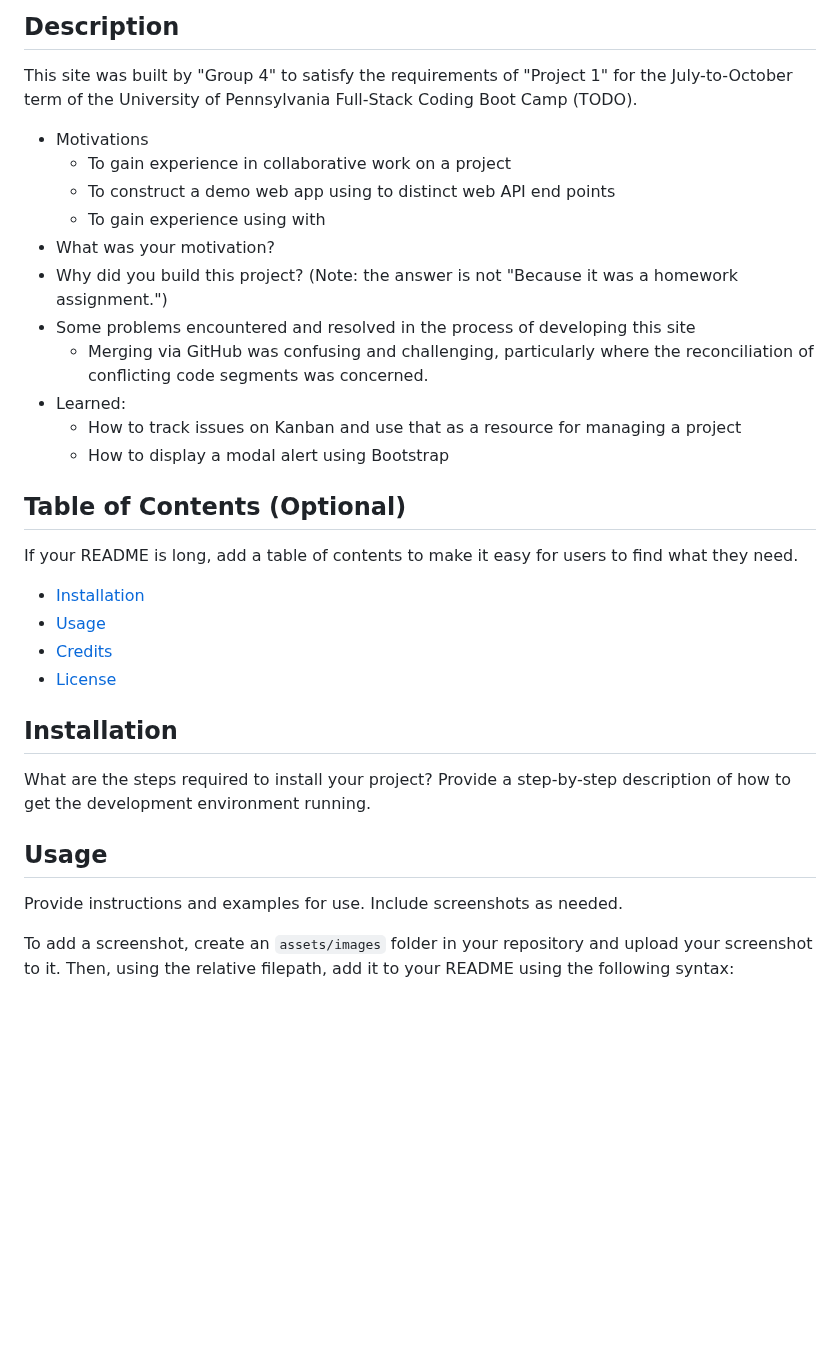
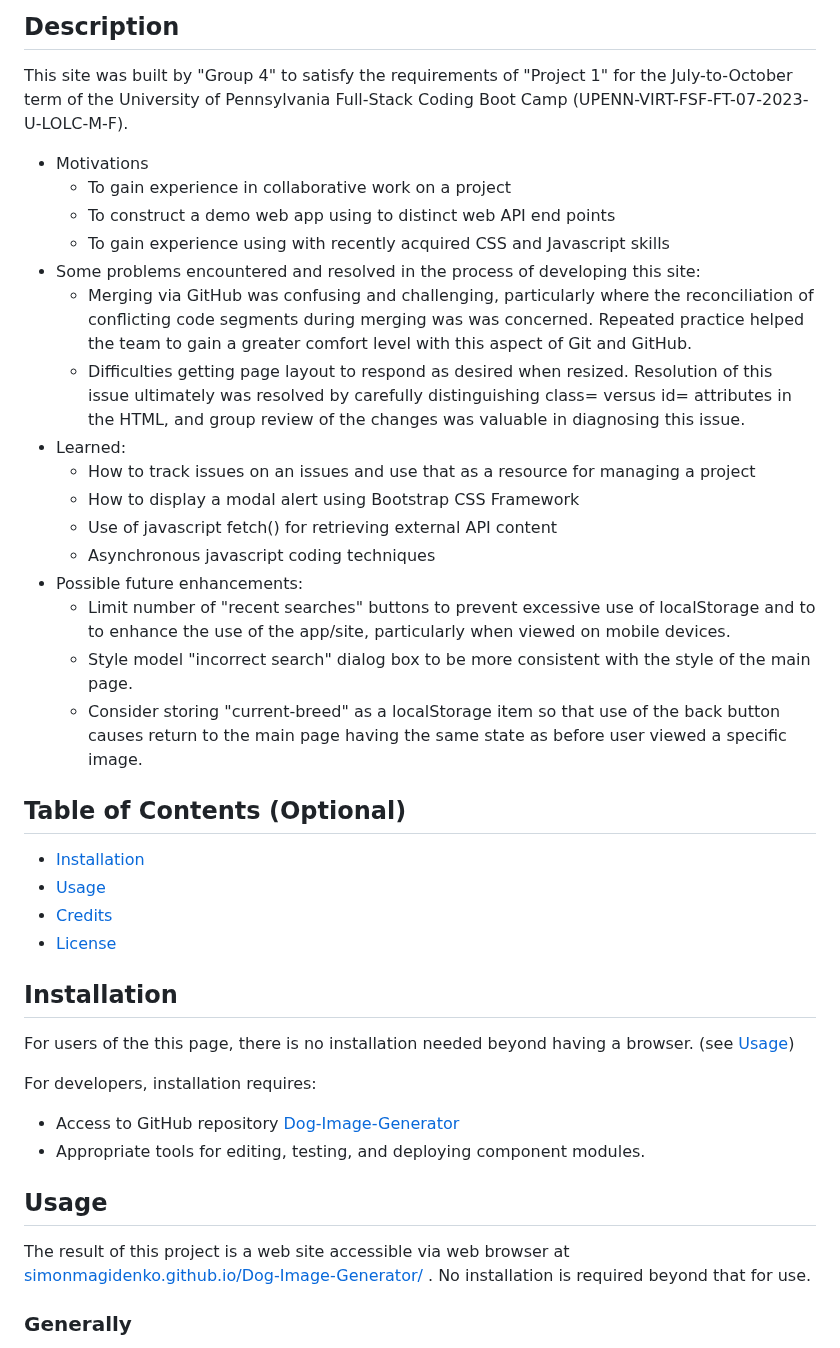
Before and after one commit to HarryFelty/Dog-Image-Generator, a Markdown page: README.md, the part around one of its changes. Rendered like a GitHub page; blank space fills up the shorter version.

```diff
--- a/README.md
+++ b/README.md
@@ -3,37 +3,53 @@
 ## Description
 
 This site was built by "Group 4" to satisfy the requirements of "Project 1" for the July-to-October term of the
-University of Pennsylvania Full-Stack Coding Boot Camp (TODO).
+University of Pennsylvania Full-Stack Coding Boot Camp (UPENN-VIRT-FSF-FT-07-2023-U-LOLC-M-F).
 
 - Motivations
     - To gain experience in collaborative work on a project
     - To construct a demo web app using to distinct web API end points
-    - To gain experience using with
-- What was your motivation?
-- Why did you build this project? (Note: the answer is not "Because it was a homework assignment.")
-- Some problems encountered and resolved in the process of developing this site
+    - To gain experience using with recently acquired CSS and Javascript skills
+- Some problems encountered and resolved in the process of developing this site:
     - Merging via GitHub was confusing and challenging, particularly where the
-        reconciliation of conflicting code segments was concerned.
+        reconciliation of conflicting code segments during merging was
+        was concerned.  Repeated practice helped the team to gain a greater
+        comfort level with this aspect of Git and GitHub.
+    - Difficulties getting page layout to respond as desired when resized.  Resolution
+        of this issue ultimately was resolved by carefully distinguishing class=
+        versus id= attributes in the HTML, and group review of the changes was valuable
+        in diagnosing this issue.
 - Learned:
-    - How to track issues on Kanban and use that as a resource for managing a project
-    - How to display a modal alert using Bootstrap
+    - How to track issues on an issues and use that as a resource for managing a project
+    - How to display a modal alert using Bootstrap CSS Framework
+    - Use of javascript fetch() for retrieving external API content
+    - Asynchronous javascript coding techniques
+- Possible future enhancements:
+    - Limit number of "recent searches" buttons to prevent excessive use of localStorage and
+        to to enhance the use of the app/site, particularly when viewed on mobile devices.
+    - Style model "incorrect search" dialog box to be more consistent with the style of the
+        main page.
+    - Consider storing "current-breed" as a localStorage item so that use of the back
+        button causes return to the main page having the same state as before user viewed
+        a specific image.
 
 ## Table of Contents (Optional)
 
-If your README is long, add a table of contents to make it easy for users to find what they need.
-
-- [Installation](#installation)
-- [Usage](#usage)
+- [Installation](#Installation)
+- [Usage](#Usage)
 - [Credits](#credits)
 - [License](#license)
 
 ## Installation
 
-What are the steps required to install your project? Provide a step-by-step description of how to get the development environment running.
+For users of the this page, there is no installation needed beyond having a browser.  (see [Usage](#usage))
+
+For developers, installation requires:
+- Access to GitHub repository [Dog-Image-Generator](https://github.com/SimonMagidenko/Dog-Image-Generator)
+- Appropriate tools for editing, testing, and deploying component modules.
 
 ## Usage
 
-Provide instructions and examples for use. Include screenshots as needed.
+The result of this project is a web site accessible via web browser at [simonmagidenko.github.io/Dog-Image-Generator/](https://simonmagidenko.github.io/Dog-Image-Generator/) .  No installation is required beyond that for use.
 
-To add a screenshot, create an `assets/images` folder in your repository and upload your screenshot to it. Then, using the relative filepath, add it to your README using the following syntax:
+### Generally
 
```
Also changed, not shown: other parts of README.md (+36 -29 lines).
